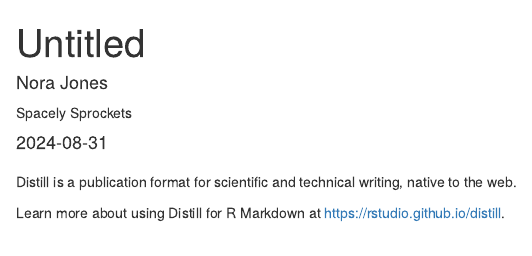
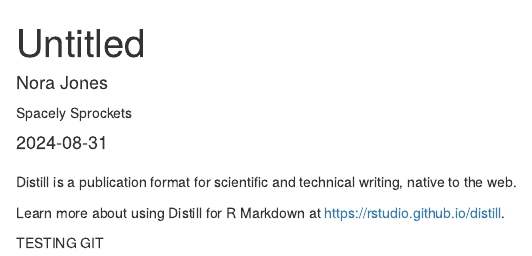
Before and after one commit to DiegoMPGUCM/TFM2024, an R Markdown document (TFM2024.Rmd): the page in a window 1100 px wide, from its top. Rendered offline with R 4.5, knitr and Pandoc, with nearby package versions; drawn as R Markdown's standard HTML page in place of the format the file asks for.

Commit message:
TESTING3

```diff
--- a/TFM2024.Rmd
+++ b/TFM2024.Rmd
@@ -18,3 +18,7 @@ knitr::opts_chunk$set(echo = FALSE)
 Distill is a publication format for scientific and technical writing, native to the web.
 
 Learn more about using Distill for R Markdown at <https://rstudio.github.io/distill>.
+
+
+
+TESTING GIT
```
